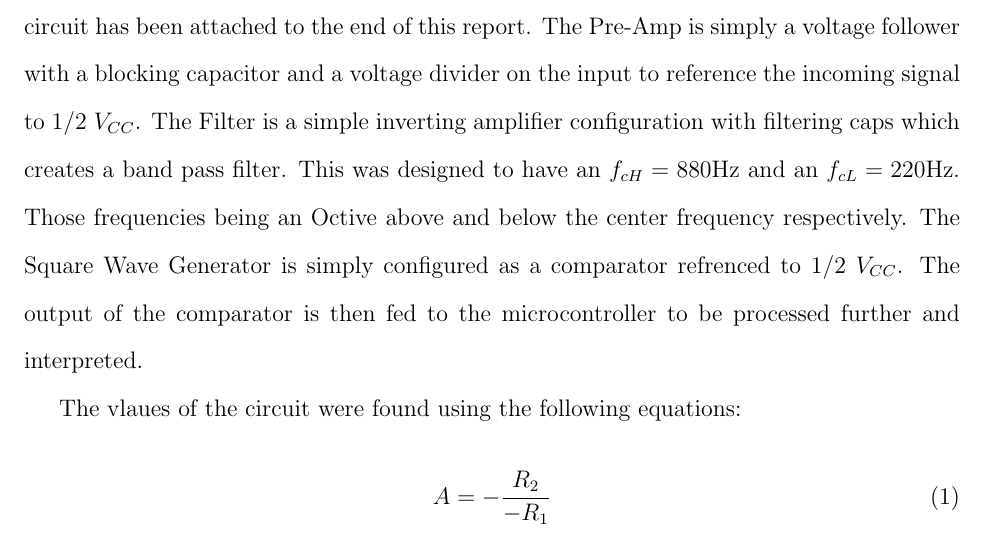
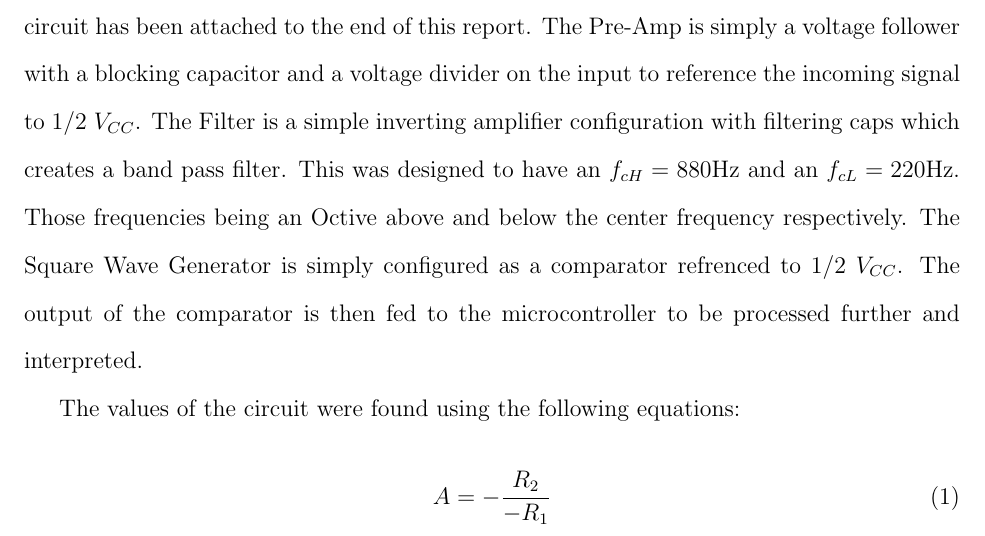
Before and after one commit to Azdle/Tuner, a LaTeX document (Design Report/prelim.tex): part of page 3 of 11, cut so that both start at the same text. Compiled offline with pdfLaTeX.

Commit message:
Spelling

```diff
--- a/Design Report/prelim.tex
+++ b/Design Report/prelim.tex
@@ -123,7 +123,7 @@ signal is to the desired pitch.
 \section{Analog Subcircuit}
 The analog portion of the circuit is a single IC consisting of four operational amplifiers, three of which are used. This IC was selected because it is able to be run off a single supply, is designed to recover from satruation quickly when used as a comparator, and low price. See Figure \ref{analog_block} for overview of the usages, where each stage uses a single opamp. A diagram of the circuit has been attached to the end of this report. The Pre-Amp is simply a voltage follower with a blocking capacitor and a voltage divider on the input to reference the incoming signal to 1/2 $V_{CC}$. The Filter is a simple inverting amplifier configuration with filtering caps which creates a band pass filter. This was designed to have an $f_{cH }= 880 \mbox{Hz}$ and an $f_{cL} = 220 \mbox{Hz}$. Those frequencies being an Octive above and below the center frequency respectively. The Square Wave Generator is simply configured as a comparator refrenced to 1/2 $V_{CC}$. The output of the comparator is then fed to the microcontroller to be processed further and interpreted.
 
-The vlaues of the circuit were found using the following equations:
+The values of the circuit were found using the following equations:
 \begin{equation}
 A = -{ R_2 \over -R_1}
 \end{equation}
```
Also changed, not shown: Design Report/prelim.pdf.
